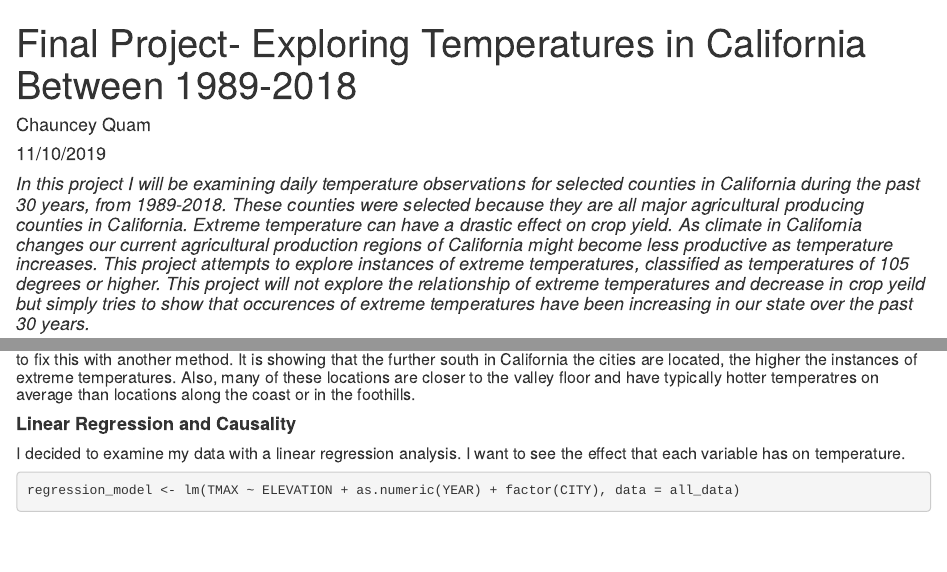
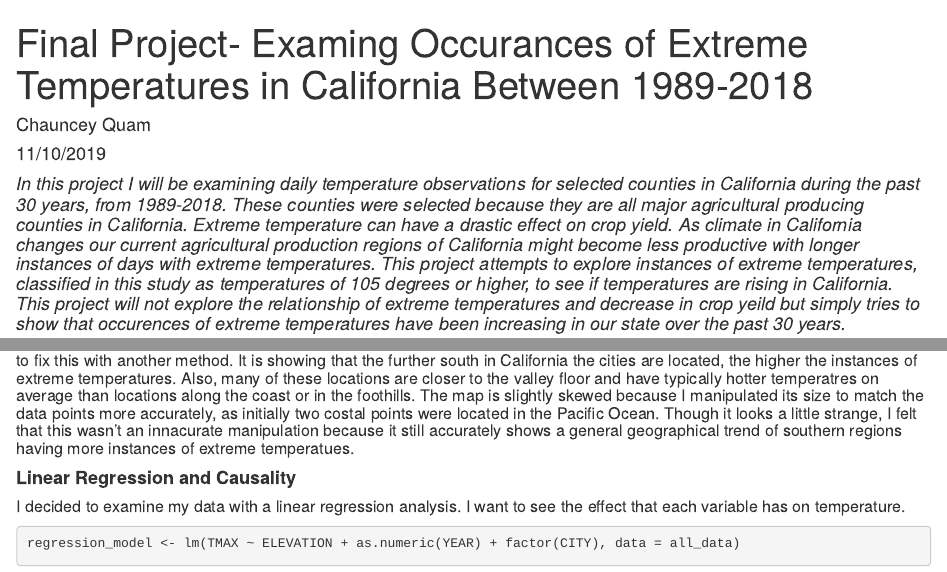
Before and after one commit to ChaunceyQuam/ca-temperatures, an R Markdown document (Final Project Submission.Rmd): the page in a window 1100 px wide, from its top, and a second part further down, joined at a grey line. Rendered offline with R 4.5, knitr and Pandoc, with nearby package versions; some code elsewhere in the file could not run offline.

Commit message:
final push

````diff
--- a/Final Project Submission.Rmd
+++ b/Final Project Submission.Rmd
@@ -1,5 +1,5 @@
 ---
-title: "Final Project- Exploring Temperatures in California Between 1989-2018"
+title: "Final Project- Examing Occurances of Extreme Temperatures in California Between 1989-2018"
 author: "Chauncey Quam"
 date: "11/10/2019"
 output:
@@ -9,7 +9,7 @@ output:
 ```{r setup, include=FALSE}
 ```
 
-#### *In this project I will be examining daily temperature observations for selected counties in California during the past 30 years, from 1989-2018. These counties were selected because they are all major agricultural producing counties in California. Extreme temperature can have a drastic effect on crop yield. As climate in California changes our current agricultural production regions of California might become less productive as temperature increases. This project attempts to explore instances of extreme temperatures, classified as temperatures of 105 degrees or higher. This project will not explore the relationship of extreme temperatures and decrease in crop yeild but simply tries to show that occurences of extreme temperatures have been increasing in our state over the past 30 years.*
+#### *In this project I will be examining daily temperature observations for selected counties in California during the past 30 years, from 1989-2018. These counties were selected because they are all major agricultural producing counties in California. Extreme temperature can have a drastic effect on crop yield. As climate in California changes our current agricultural production regions of California might become less productive with longer instances of days with extreme temperatures. This project attempts to explore instances of extreme temperatures, classified in this study as temperatures of 105 degrees or higher, to see if temperatures are rising in California. This project will not explore the relationship of extreme temperatures and decrease in crop yeild but simply tries to show that occurences of extreme temperatures have been increasing in our state over the past 30 years.*
 
 
 #### __Load Packages For Data Analysis__
@@ -230,7 +230,7 @@ ggplot() +
   geom_point(data=all_data5, mapping=aes(x = LONGITUDE, y = LATITUDE, color=avg)) + labs(title = "Location Based Average Counts of Temperature Above 105(F)", x = "Longitude", y= "Latitude")
 ```
 
-#####  I can see that there are a few counties that have two stations reporting. I tried to resolve this error earlier but I am not sure how to fix this with another method. It is showing that the further south in California the cities are located, the higher the instances of extreme temperatures. Also, many of these locations are closer to the valley floor and have typically hotter temperatres on average than locations along the coast or in the foothills.
+#####  I can see that there are a few counties that have two stations reporting. I tried to resolve this error earlier but I am not sure how to fix this with another method. It is showing that the further south in California the cities are located, the higher the instances of extreme temperatures. Also, many of these locations are closer to the valley floor and have typically hotter temperatres on average than locations along the coast or in the foothills. The map is slightly skewed because I manipulated its size to match the data points more accurately, as initially two costal points were located in the Pacific Ocean. Though it looks a little strange, I felt that this wasn't an innacurate manipulation because it still accurately shows a general geographical trend of southern regions having more instances of extreme temperatues.
 
 
 
````
Also changed, not shown: Final_Project_Submission.html, Final Project Submission.Rmd (2 more changed lines).
